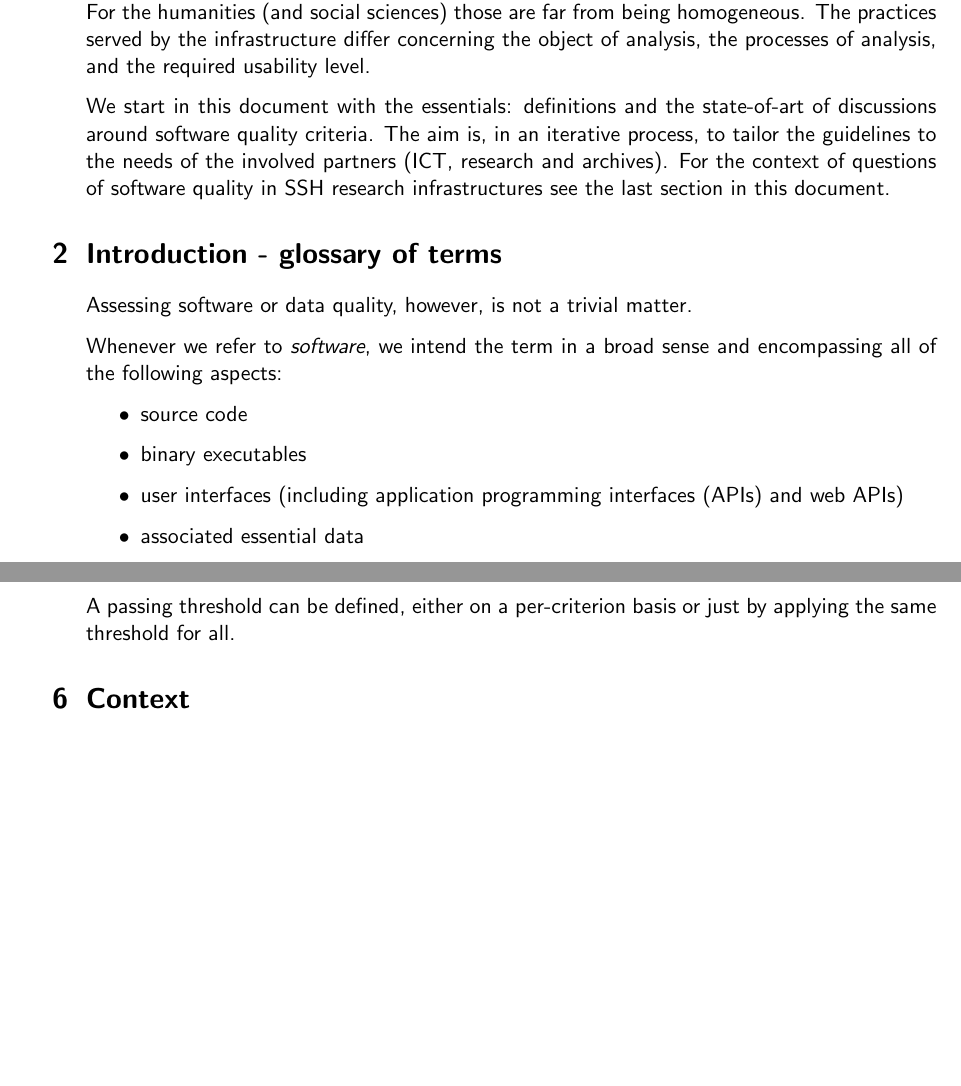
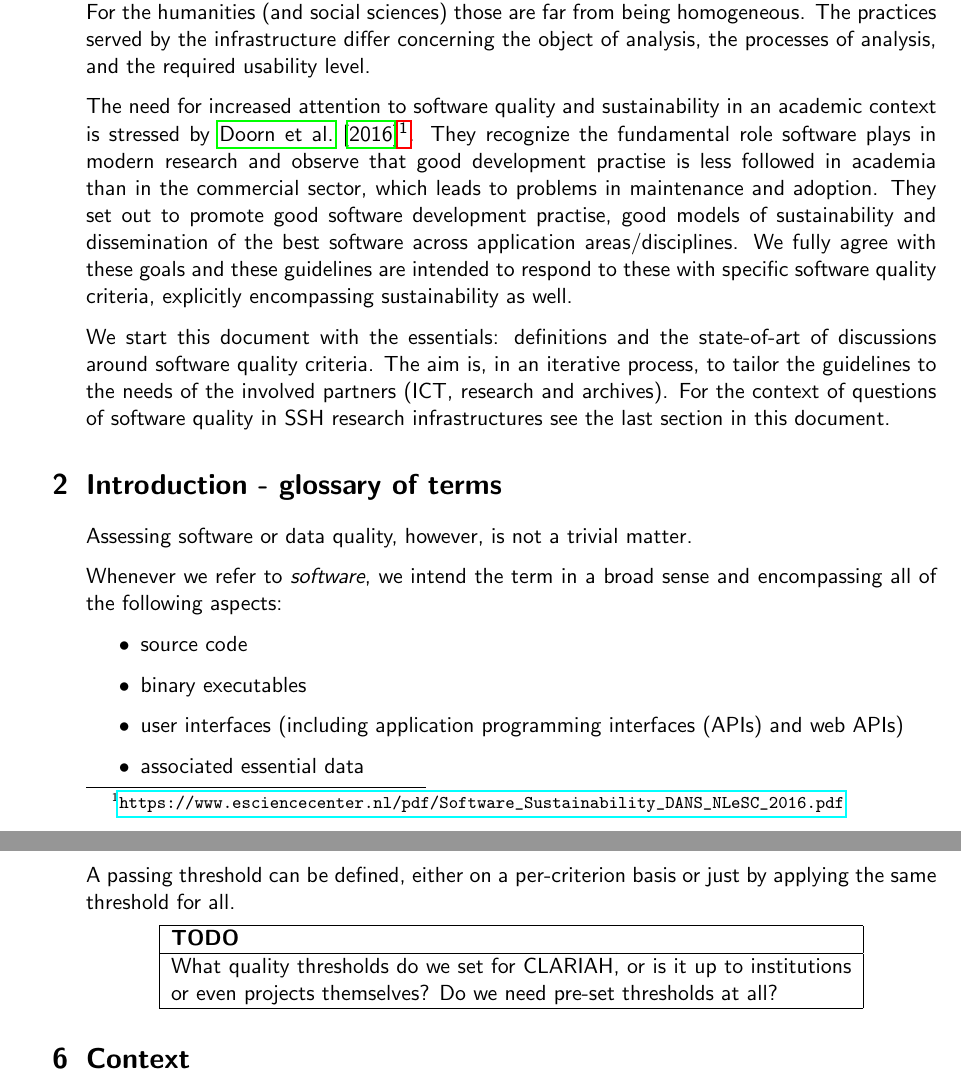
Before and after one commit to CLARIAH/software-quality-guidelines, a LaTeX document (softwareguidelines.tex): two parts of pages 2 and 19 of 20 before the commit and two parts of pages 2 and 19 of 21 after it, joined at a grey line, cut so that both start at the same text, the shorter picture padded with empty space. Compiled offline with pdfLaTeX.

Commit message:
added link to Research Software article by DANS/NLeSC in introduction

```diff
--- a/softwareguidelines.tex
+++ b/softwareguidelines.tex
@@ -88,7 +88,19 @@ humanities (and social sciences) those are far from being homogeneous. The
 practices served by the infrastructure differ concerning the object of
 analysis, the processes of analysis, and the required usability level.
 
-We start in this document with the essentials: definitions and the state-of-art
+The need for increased attention to software quality and sustainability in an
+academic context is stressed by
+\cite{RESEARCHSOFTWARE}\footnote{\url{https://www.esciencecenter.nl/pdf/Software_Sustainability_DANS_NLeSC_2016.pdf}}.
+They recognize the fundamental role software plays in modern research and
+observe that good development practise is less followed in academia than in the
+commercial sector, which leads to problems in maintenance and adoption. They
+set out to promote good software development practise, good models of
+sustainability and dissemination of the best software across application
+areas/disciplines. We fully agree with these goals and these guidelines are
+intended to respond to these with specific software quality criteria,
+explicitly encompassing sustainability as well.
+
+We start this document with the essentials: definitions and the state-of-art
 of discussions around software quality criteria. The aim is, in an iterative
 process, to tailor the guidelines to the needs of the involved partners (ICT,
 research and archives). For the context of questions of software quality in SSH
@@ -1200,6 +1212,12 @@ Q = (p / (p + n)) \cdot 100
 A passing threshold can be defined, either on a per-criterion basis or just
 by applying the same threshold for all.
 
+\begin{TODO}
+What quality thresholds do we set for CLARIAH, or is it up
+to institutions or even projects themselves? Do we need pre-set thresholds at
+all?
+\end{TODO}
+
 \section{Context}
 
 Software Quality is an issue for software engineering. In the same way that
```
Also changed, not shown: softwareguidelines.bib (+9 -0 lines).
